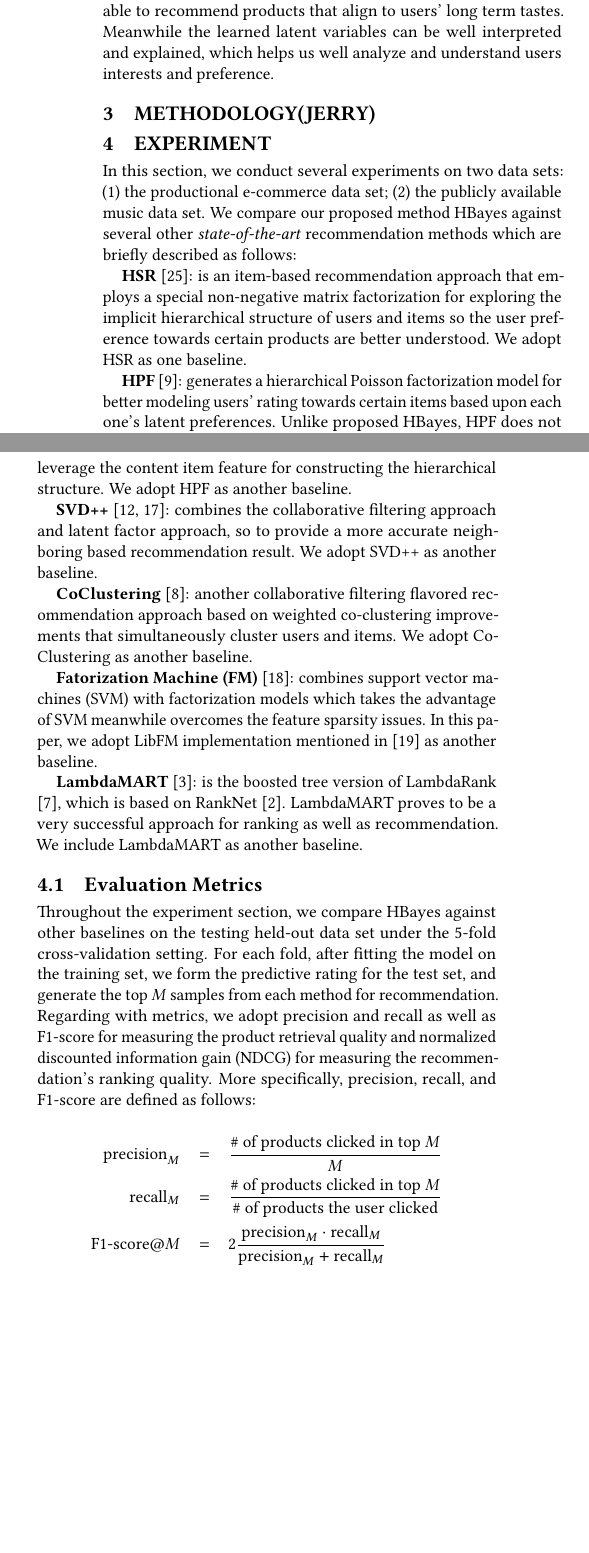
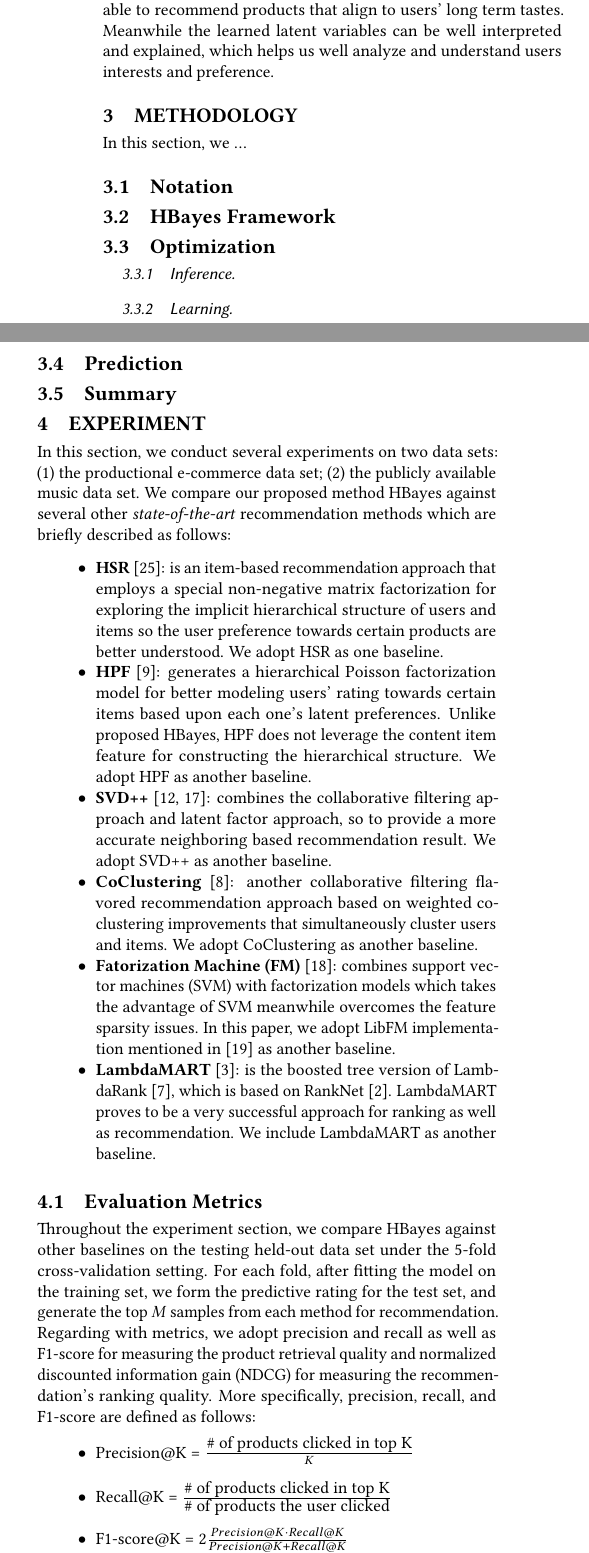
Before and after one commit to xzx111/hierarchical_bayesian, a LaTeX paper (writings/recsys2018.tex, which reads writings/experiment.tex, writings/method.tex): two parts of the columns of page 2 of 5, joined at a grey line, cut so that both start at the same text, the shorter picture padded with empty space. Compiled offline with pdfLaTeX.

Commit message:
fix exp style typo

```diff
--- a/writings/experiment.tex
+++ b/writings/experiment.tex
@@ -2,26 +2,28 @@
 In this section, we conduct several experiments on two data sets: (1) the productional e-commerce data set; (2) the publicly available music data set.  We compare our proposed method HBayes against several other \emph{state-of-the-art} recommendation methods which are briefly described as follows:
 %\textbf{KNN} \cite{koren2010factor}:
 
-\textbf{HSR} \cite{wang2015exploring}: is an item-based recommendation approach that employs a special non-negative matrix factorization for exploring the implicit hierarchical structure of users and items so the user preference towards certain products are better understood.  We adopt HSR  as one baseline.
+\begin{itemize}
+\item \textbf{HSR} \cite{wang2015exploring}: is an item-based recommendation approach that employs a special non-negative matrix factorization for exploring the implicit hierarchical structure of users and items so the user preference towards certain products are better understood.  We adopt HSR  as one baseline.
 
-\textbf{HPF} \cite{gopalan2015scalable}: generates a hierarchical Poisson factorization model for better modeling users' rating towards certain items based upon each one's latent preferences.  Unlike proposed HBayes, HPF does not leverage the content item feature for constructing the hierarchical structure. We adopt HPF as another baseline.
+\item \textbf{HPF} \cite{gopalan2015scalable}: generates a hierarchical Poisson factorization model for better modeling users' rating towards certain items based upon each one's latent preferences.  Unlike proposed HBayes, HPF does not leverage the content item feature for constructing the hierarchical structure. We adopt HPF as another baseline.
 
-\textbf{SVD++} \cite{mnih2008probabilistic, koren2008factorization}: combines the collaborative filtering approach and latent factor approach, so to provide a more accurate neighboring based recommendation result.  We adopt SVD++ as another baseline.
+\item \textbf{SVD++} \cite{mnih2008probabilistic, koren2008factorization}: combines the collaborative filtering approach and latent factor approach, so to provide a more accurate neighboring based recommendation result.  We adopt SVD++ as another baseline.
 
-\textbf{CoClustering} \cite{george2005scalable}: another collaborative filtering flavored recommendation approach based on weighted co-clustering improvements that simultaneously cluster users and items.  We adopt CoClustering as another baseline.
+\item \textbf{CoClustering} \cite{george2005scalable}: another collaborative filtering flavored recommendation approach based on weighted co-clustering improvements that simultaneously cluster users and items.  We adopt CoClustering as another baseline.
 
-\textbf{Fatorization Machine (FM)} \cite{rendle2010factorization}: combines support vector machines (SVM) with factorization models which takes the advantage of SVM meanwhile overcomes the feature sparsity issues.  In this paper, we adopt LibFM implementation mentioned in \cite{rendle2012factorization} as another baseline.
+\item \textbf{Fatorization Machine (FM)} \cite{rendle2010factorization}: combines support vector machines (SVM) with factorization models which takes the advantage of SVM meanwhile overcomes the feature sparsity issues.  In this paper, we adopt LibFM implementation mentioned in \cite{rendle2012factorization} as another baseline.
 
-\textbf{LambdaMART} \cite{burges2010ranknet}: is the boosted tree version of LambdaRank \cite{donmez2009local}, which is based on RankNet \cite{burges2005learning}.  LambdaMART proves to be a very successful approach for ranking as well as recommendation.  We include LambdaMART as another baseline.
+\item \textbf{LambdaMART} \cite{burges2010ranknet}: is the boosted tree version of LambdaRank \cite{donmez2009local}, which is based on RankNet \cite{burges2005learning}.  LambdaMART proves to be a very successful approach for ranking as well as recommendation.  We include LambdaMART as another baseline.
+\end{itemize}
 
 \subsection{Evaluation Metrics}
 Throughout the experiment section, we compare HBayes against other baselines on the testing held-out data set under the 5-fold cross-validation setting.  For each fold, after fitting the model on the training set, we form the predictive rating for the test set, and generate the top $M$ samples from each method for recommendation.  Regarding with metrics, we adopt precision and recall as well as F1-score for measuring the product retrieval quality and normalized discounted information gain (NDCG) for measuring the recommendation's ranking quality.  More specifically, precision, recall, and F1-score are defined as follows:
 
-\begin{eqnarray}
-\text{precision}_M & = & \frac{\text{\# of products clicked in top }M}{M} \nonumber \\
-\text{recall}_M & = & \frac{\text{\# of products clicked in top }M}{\text{\# of products the user clicked}} \nonumber\\
-\text{F1-score@} M & = & 2\frac{\text{precision}_M\cdot \text{recall}_M}{\text{precision}_M + \text{recall}_M} \nonumber
-\end{eqnarray}
+\begin{itemize}
+\item Precision@K = $\frac{\mbox{\# of products clicked in top K}}{K}$ \\
+\item Recall@K = $\frac{\mbox{\# of products clicked in top K}}{\mbox{\# of products the user clicked}}$ \\
+\item F1-score@K  = $2\frac{Precision@K \cdot Recall@K}{Precision@K + Recall@K} $
+\end{itemize}
 
 discounted cumulative gain (DCG) measures the ranking quality based on the result list product positions, defined as:
 \begin{eqnarray}
--- /dev/null
+++ b/writings/method.tex
@@ -0,0 +1,16 @@
+In this section, we ...
+
+\subsection{Notation}
+
+
+\subsection{HBayes Framework}
+
+\subsection{Optimization}
+
+\subsubsection{Inference}
+
+\subsubsection{Learning}
+
+\subsection{Prediction}
+
+\subsection{Summary}
--- a/writings/recsys2018.tex
+++ b/writings/recsys2018.tex
@@ -206,8 +206,9 @@ abstract
 \label{sec:related}
 \input{related}
 
-\section{Methodology(Jerry)}
+\section{Methodology}
 \label{sec:method}
+\input{method.tex}
 
 \section{Experiment}
 \label{sec:experiment}
```
Also changed, not shown: writings/recsys2018.pdf (added), writings/experiment.tex (18 more changed lines), writings/recsys2018.tex (2 more changed lines).
